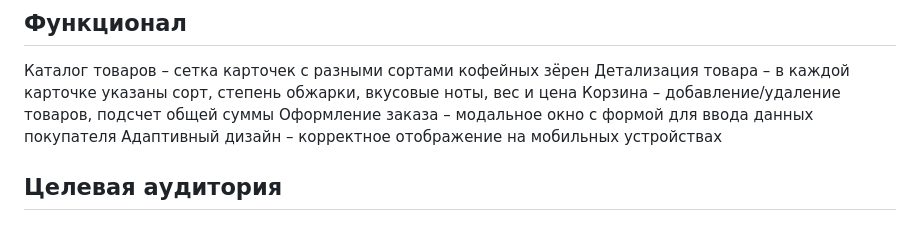
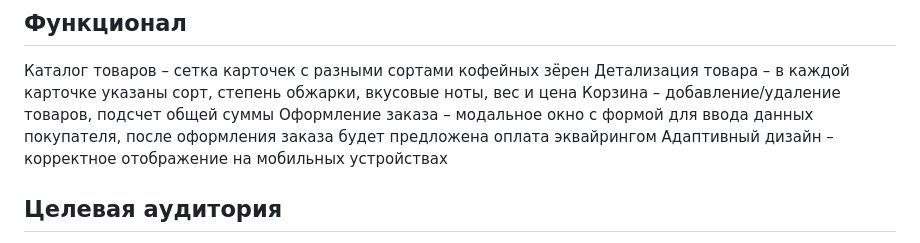
Before and after one commit to martynova-lera/sedrtyguhii, a Markdown page: task.md, the part around the change. Drawn GitHub-style.

```diff
--- a/task.md
+++ b/task.md
@@ -7,7 +7,7 @@
 Каталог товаров – сетка карточек с разными сортами кофейных зёрен
 Детализация товара – в каждой карточке указаны сорт, степень обжарки, вкусовые ноты, вес и цена
 Корзина – добавление/удаление товаров, подсчет общей суммы
-Оформление заказа – модальное окно с формой для ввода данных покупателя
+Оформление заказа – модальное окно с формой для ввода данных покупателя, после оформления заказа будет предложена оплата эквайрингом
 Адаптивный дизайн – корректное отображение на мобильных устройствах
 
 ## Целевая аудитория
```
